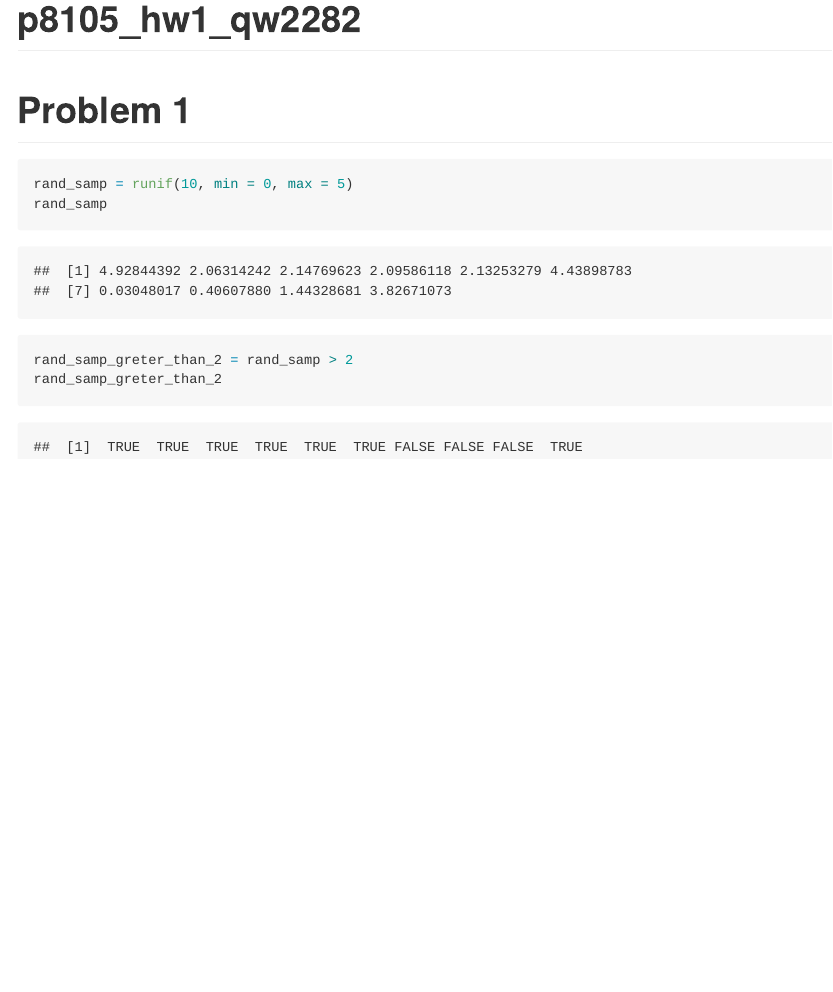
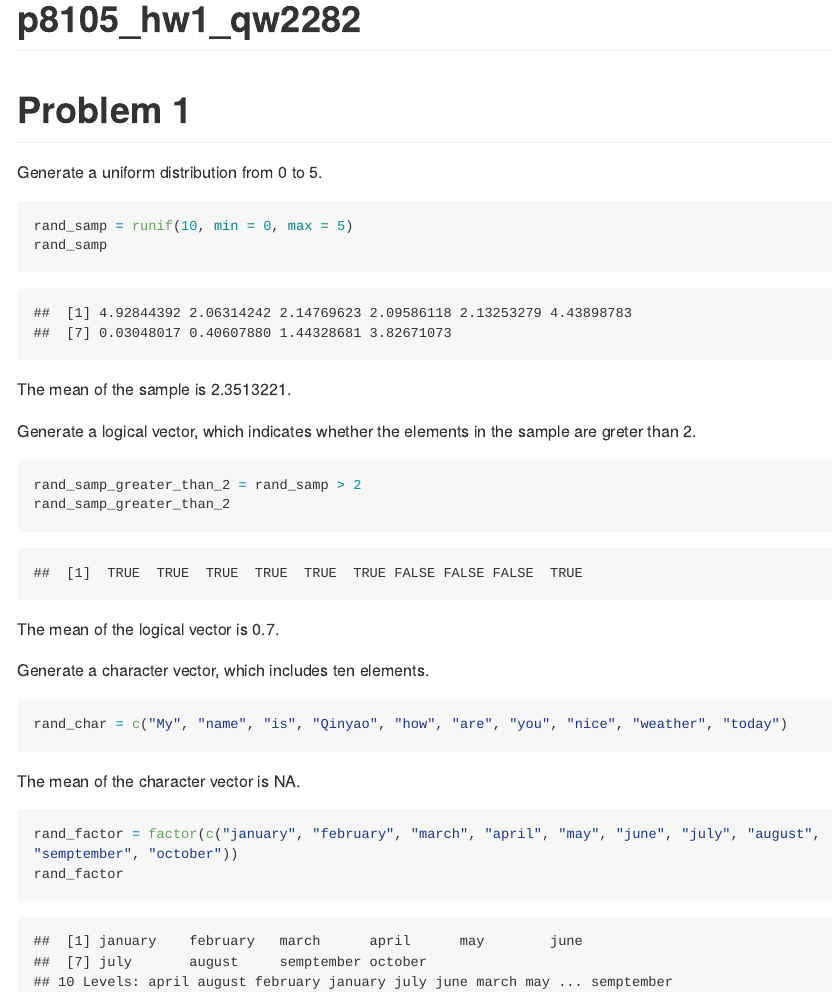
Before and after one commit to qinyao2282/p8105_hw1_qw2282, an R Markdown document (p8105_hw1_qw2282.Rmd): the page in a window 1100 px wide, from its top. Rendered offline with R 4.5, knitr and Pandoc, with nearby package versions; code that draws random numbers runs with fixed seeds of ours; long lines of code are wrapped.

Commit message:
Add the means for each vector

````diff
--- a/p8105_hw1_qw2282.Rmd
+++ b/p8105_hw1_qw2282.Rmd
@@ -9,11 +9,40 @@ output: github_document
 knitr::opts_chunk$set(echo = TRUE)
 ```
 
+Generate a uniform distribution from 0 to 5.
+
 ```{r}
 rand_samp = runif(10, min = 0, max = 5)
 rand_samp
 
-rand_samp_greter_than_2 = rand_samp > 2
-rand_samp_greter_than_2
+```
+
+The mean of the sample is `r mean(rand_samp)`.
+
+Generate a logical vector, which indicates whether the elements in the sample are greter than 2.
+
+```{r}
+rand_samp_greater_than_2 = rand_samp > 2
+rand_samp_greater_than_2
+```
+
+The mean of the logical vector is `r mean(rand_samp_greater_than_2)`.
+
+Generate a character vector, which includes ten elements.
+```{r}
+rand_char = c("My", "name", "is", "Qinyao", "how", "are", "you", "nice", "weather", "today")
 
 ```
+
+The mean of the character vector is `r mean(rand_char)`.
+
+
+```{r}
+rand_factor = factor(c("january", "february", "march", "april", "may", "june", "july", "august", "semptember", "october"))
+rand_factor
+
+```
+
+```{r}
+
+```
````
Also changed, not shown: p8105_hw1_qw2282.md.
